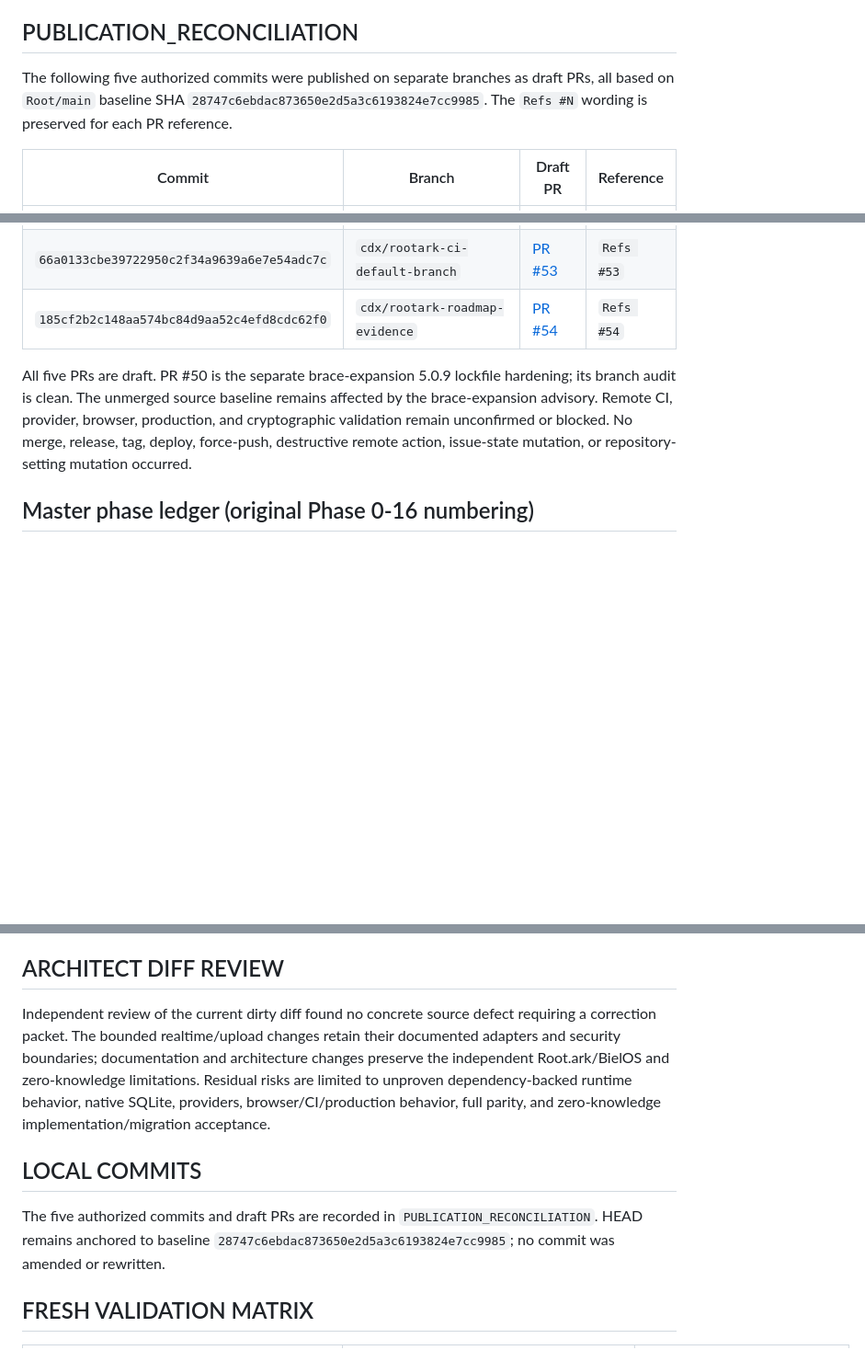
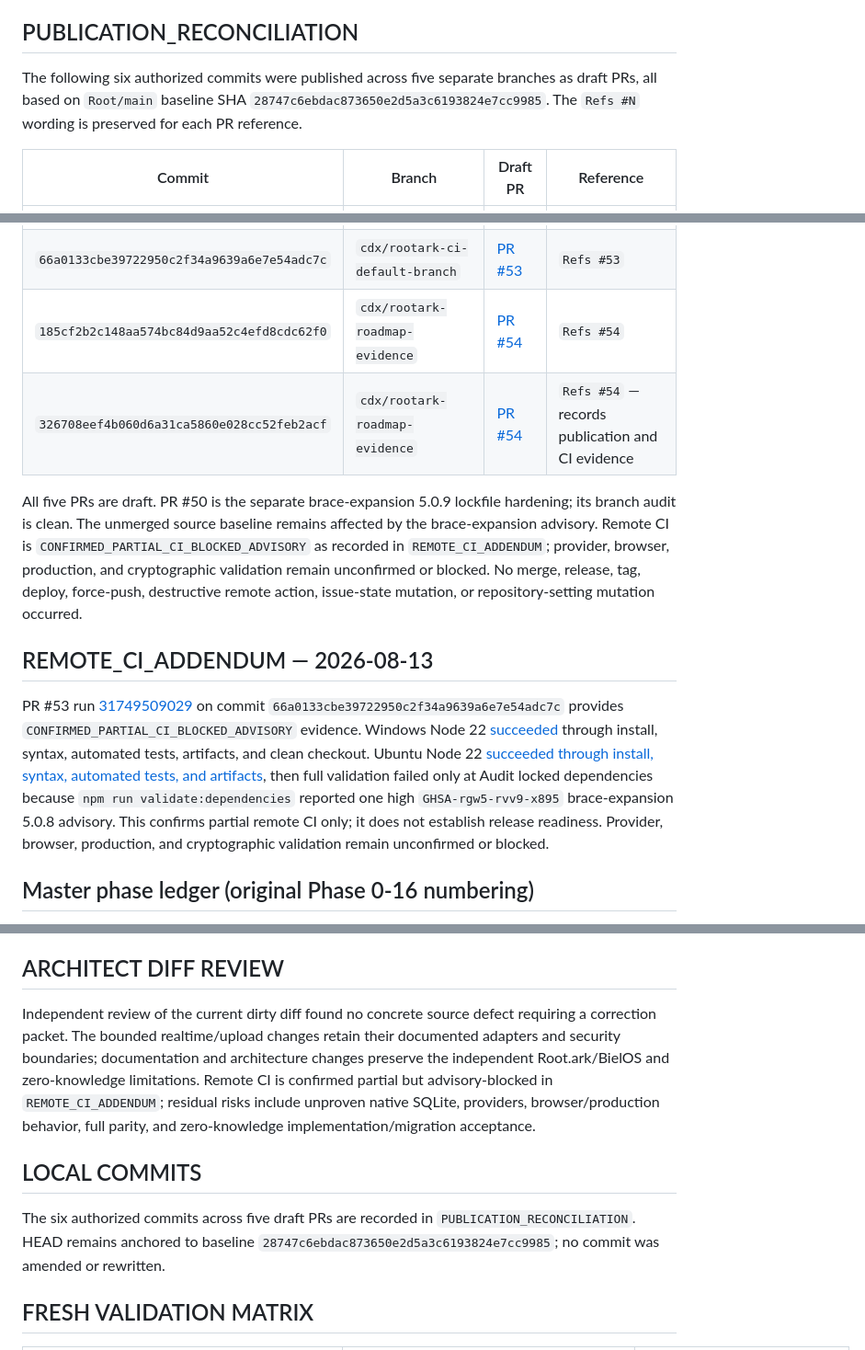
Before and after one commit to bielxdh3/servidor-drive, a Markdown page: docs/issue-ledger.md, 3 parts joined by grey strips. Shown at 92% size. Drawn GitHub-style; blank space fills up the shorter version.

Commit message:
docs(validation): record CI evidence

```diff
--- a/docs/issue-ledger.md
+++ b/docs/issue-ledger.md
@@ -32,7 +32,7 @@ The worktree retains implementation/test/documentation changes from the bounded
 
 ## PUBLICATION_RECONCILIATION
 
-The following five authorized commits were published on separate branches as draft PRs, all based on `Root/main` baseline SHA `28747c6ebdac873650e2d5a3c6193824e7cc9985`. The `Refs #N` wording is preserved for each PR reference.
+The following six authorized commits were published across five separate branches as draft PRs, all based on `Root/main` baseline SHA `28747c6ebdac873650e2d5a3c6193824e7cc9985`. The `Refs #N` wording is preserved for each PR reference.
 
 | Commit | Branch | Draft PR | Reference |
 |---|---|---|---|
@@ -41,8 +41,13 @@ The following five authorized commits were published on separate branches as dra
 | `05226828f8d13f8013770a44bb2663f5848ead91` | `cdx/rootark-cloud-inventory-contracts` | [PR #52](https://github.com/bielxdh3/root.ark/pull/52) | `Refs #52` |
 | `66a0133cbe39722950c2f34a9639a6e7e54adc7c` | `cdx/rootark-ci-default-branch` | [PR #53](https://github.com/bielxdh3/root.ark/pull/53) | `Refs #53` |
 | `185cf2b2c148aa574bc84d9aa52c4efd8cdc62f0` | `cdx/rootark-roadmap-evidence` | [PR #54](https://github.com/bielxdh3/root.ark/pull/54) | `Refs #54` |
+| `326708eef4b060d6a31ca5860e028cc52feb2acf` | `cdx/rootark-roadmap-evidence` | [PR #54](https://github.com/bielxdh3/root.ark/pull/54) | `Refs #54` — records publication and CI evidence |
 
-All five PRs are draft. PR #50 is the separate brace-expansion 5.0.9 lockfile hardening; its branch audit is clean. The unmerged source baseline remains affected by the brace-expansion advisory. Remote CI, provider, browser, production, and cryptographic validation remain unconfirmed or blocked. No merge, release, tag, deploy, force-push, destructive remote action, issue-state mutation, or repository-setting mutation occurred.
+All five PRs are draft. PR #50 is the separate brace-expansion 5.0.9 lockfile hardening; its branch audit is clean. The unmerged source baseline remains affected by the brace-expansion advisory. Remote CI is `CONFIRMED_PARTIAL_CI_BLOCKED_ADVISORY` as recorded in `REMOTE_CI_ADDENDUM`; provider, browser, production, and cryptographic validation remain unconfirmed or blocked. No merge, release, tag, deploy, force-push, destructive remote action, issue-state mutation, or repository-setting mutation occurred.
+
+## REMOTE_CI_ADDENDUM — 2026-08-13
+
+PR #53 run [31749509029](https://github.com/bielxdh3/root.ark/actions/runs/31749509029) on commit `66a0133cbe39722950c2f34a9639a6e7e54adc7c` provides `CONFIRMED_PARTIAL_CI_BLOCKED_ADVISORY` evidence. Windows Node 22 [succeeded](https://github.com/bielxdh3/root.ark/actions/runs/31749509029/job/94611829759) through install, syntax, automated tests, artifacts, and clean checkout. Ubuntu Node 22 [succeeded through install, syntax, automated tests, and artifacts](https://github.com/bielxdh3/root.ark/actions/runs/31749509029/job/94611829806), then full validation failed only at Audit locked dependencies because `npm run validate:dependencies` reported one high `GHSA-rgw5-rvv9-x895` brace-expansion 5.0.8 advisory. This confirms partial remote CI only; it does not establish release readiness. Provider, browser, production, and cryptographic validation remain unconfirmed or blocked.
 
 ## Master phase ledger (original Phase 0-16 numbering)
 
@@ -97,11 +102,11 @@ Phase 8 remains `PARTIAL`, Phase 9 `NOT_STARTED`, and Phase 15 `RELEASE_GATE_BLO
 
 ## ARCHITECT DIFF REVIEW
 
-Independent review of the current dirty diff found no concrete source defect requiring a correction packet. The bounded realtime/upload changes retain their documented adapters and security boundaries; documentation and architecture changes preserve the independent Root.ark/BielOS and zero-knowledge limitations. Residual risks are limited to unproven dependency-backed runtime behavior, native SQLite, providers, browser/CI/production behavior, full parity, and zero-knowledge implementation/migration acceptance.
+Independent review of the current dirty diff found no concrete source defect requiring a correction packet. The bounded realtime/upload changes retain their documented adapters and security boundaries; documentation and architecture changes preserve the independent Root.ark/BielOS and zero-knowledge limitations. Remote CI is confirmed partial but advisory-blocked in `REMOTE_CI_ADDENDUM`; residual risks include unproven native SQLite, providers, browser/production behavior, full parity, and zero-knowledge implementation/migration acceptance.
 
 ## LOCAL COMMITS
 
-The five authorized commits and draft PRs are recorded in `PUBLICATION_RECONCILIATION`. HEAD remains anchored to baseline `28747c6ebdac873650e2d5a3c6193824e7cc9985`; no commit was amended or rewritten.
+The six authorized commits across five draft PRs are recorded in `PUBLICATION_RECONCILIATION`. HEAD remains anchored to baseline `28747c6ebdac873650e2d5a3c6193824e7cc9985`; no commit was amended or rewritten.
 
 ## FRESH VALIDATION MATRIX
 
```
Also changed, not shown: other parts of docs/issue-ledger.md (+3 -3 lines), docs/validation/2026-08-13-rootark-continuation-master-report.md (+12 -7 lines).
